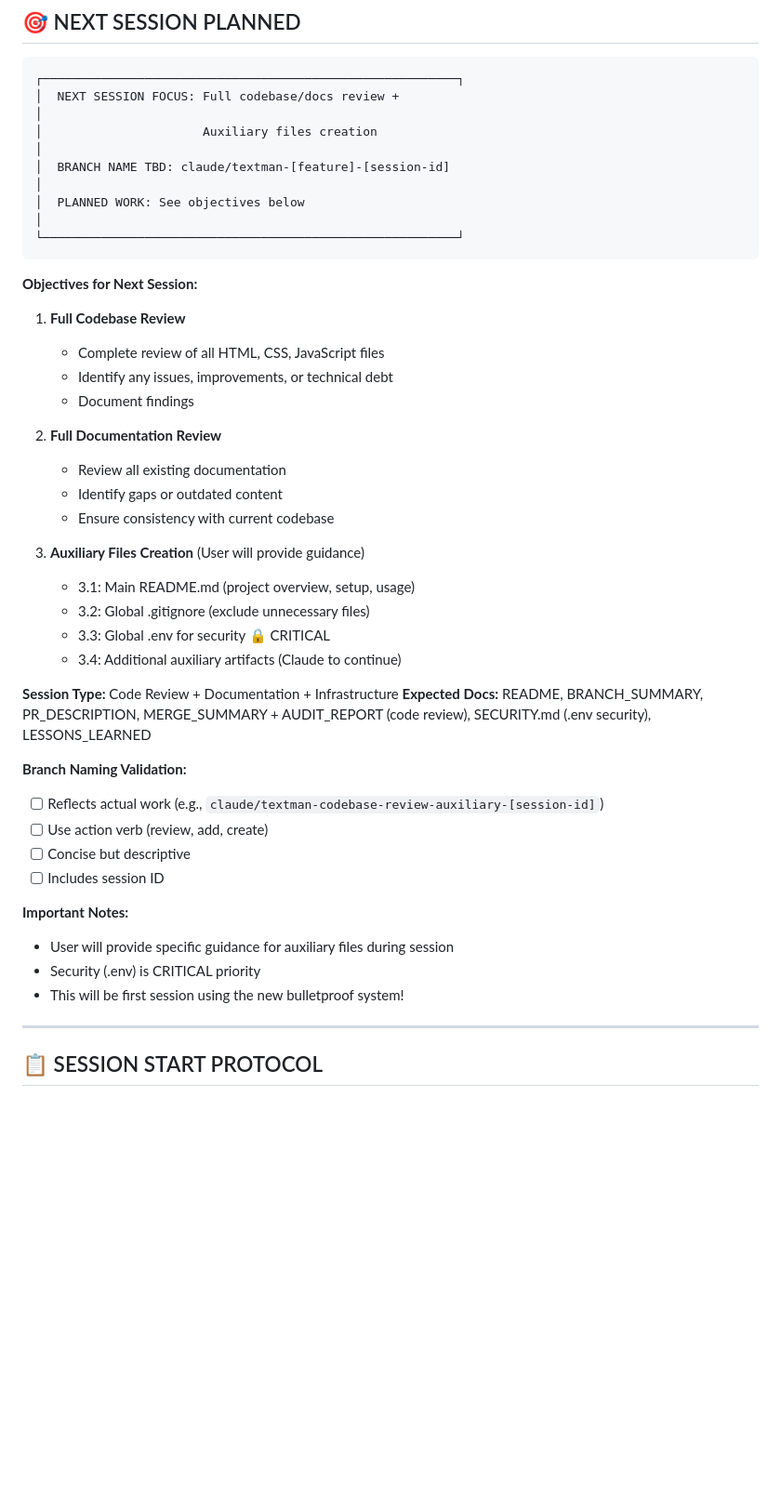
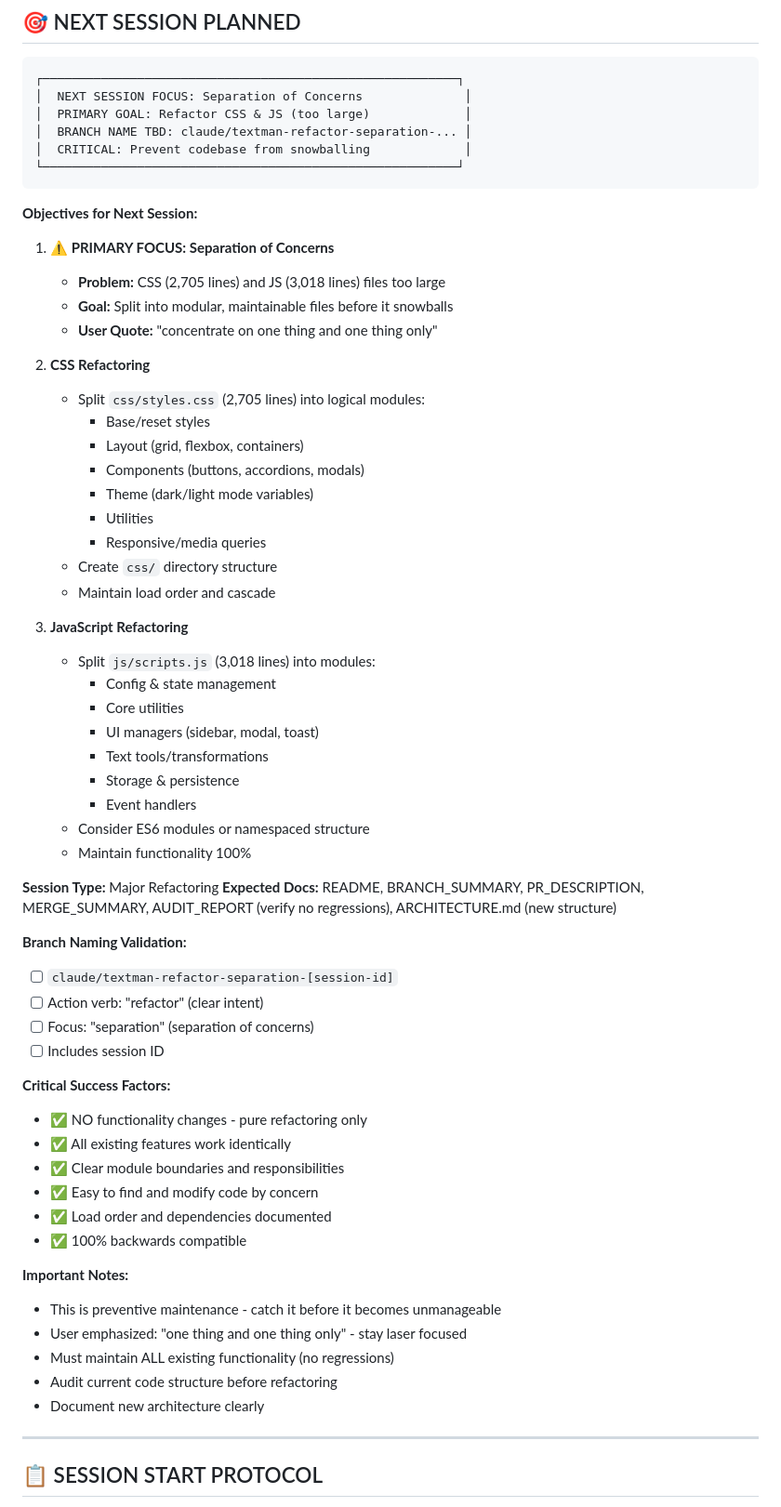
Before and after one commit to dnoice/textMan, a Markdown page: docs/CONTINUATION.md, the part around one of its changes. Shown at 93% size. Drawn GitHub-style; blank space fills up the shorter version.

````diff
--- a/docs/CONTINUATION.md
+++ b/docs/CONTINUATION.md
@@ -78,44 +81,65 @@ TOTAL: 5.2M
 
 ```
 ┌─────────────────────────────────────────────────────────┐
-│  NEXT SESSION FOCUS: Full codebase/docs review +                                                                                                                                                               │
-│                      Auxiliary files creation                                                                                                                                                                                                      │
-│  BRANCH NAME TBD: claude/textman-[feature]-[session-id]                                                                                                                                             │
-│  PLANNED WORK: See objectives below                                                                                                                                                                                         │
+│  NEXT SESSION FOCUS: Separation of Concerns              │
+│  PRIMARY GOAL: Refactor CSS & JS (too large)             │
+│  BRANCH NAME TBD: claude/textman-refactor-separation-... │
+│  CRITICAL: Prevent codebase from snowballing             │
 └─────────────────────────────────────────────────────────┘
 ```
 
 **Objectives for Next Session:**
 
-1. **Full Codebase Review**
-   - Complete review of all HTML, CSS, JavaScript files
-   - Identify any issues, improvements, or technical debt
-   - Document findings
-
-2. **Full Documentation Review**
-   - Review all existing documentation
-   - Identify gaps or outdated content
-   - Ensure consistency with current codebase
-
-3. **Auxiliary Files Creation** (User will provide guidance)
-   - 3.1: Main README.md (project overview, setup, usage)
-   - 3.2: Global .gitignore (exclude unnecessary files)
-   - 3.3: Global .env for security 🔒 CRITICAL
-   - 3.4: Additional auxiliary artifacts (Claude to continue)
-
-**Session Type:** Code Review + Documentation + Infrastructure
-**Expected Docs:** README, BRANCH_SUMMARY, PR_DESCRIPTION, MERGE_SUMMARY + AUDIT_REPORT (code review), SECURITY.md (.env security), LESSONS_LEARNED
+1. **⚠️ PRIMARY FOCUS: Separation of Concerns**
+   - **Problem:** CSS (2,705 lines) and JS (3,018 lines) files too large
+   - **Goal:** Split into modular, maintainable files before it snowballs
+   - **User Quote:** "concentrate on one thing and one thing only"
+
+2. **CSS Refactoring**
+   - Split `css/styles.css` (2,705 lines) into logical modules:
+     - Base/reset styles
+     - Layout (grid, flexbox, containers)
+     - Components (buttons, accordions, modals)
+     - Theme (dark/light mode variables)
+     - Utilities
+     - Responsive/media queries
+   - Create `css/` directory structure
+   - Maintain load order and cascade
+
+3. **JavaScript Refactoring**
+   - Split `js/scripts.js` (3,018 lines) into modules:
+     - Config & state management
+     - Core utilities
+     - UI managers (sidebar, modal, toast)
+     - Text tools/transformations
+     - Storage & persistence
+     - Event handlers
+   - Consider ES6 modules or namespaced structure
+   - Maintain functionality 100%
+
+**Session Type:** Major Refactoring
+**Expected Docs:** README, BRANCH_SUMMARY, PR_DESCRIPTION, MERGE_SUMMARY, AUDIT_REPORT (verify no regressions), ARCHITECTURE.md (new structure)
 
 **Branch Naming Validation:**
-- [ ] Reflects actual work (e.g., `claude/textman-codebase-review-auxiliary-[session-id]`)
-- [ ] Use action verb (review, add, create)
-- [ ] Concise but descriptive
+- [ ] `claude/textman-refactor-separation-[session-id]`
+- [ ] Action verb: "refactor" (clear intent)
+- [ ] Focus: "separation" (separation of concerns)
 - [ ] Includes session ID
 
+**Critical Success Factors:**
+- ✅ NO functionality changes - pure refactoring only
+- ✅ All existing features work identically
+- ✅ Clear module boundaries and responsibilities
+- ✅ Easy to find and modify code by concern
+- ✅ Load order and dependencies documented
+- ✅ 100% backwards compatible
+
 **Important Notes:**
-- User will provide specific guidance for auxiliary files during session
-- Security (.env) is CRITICAL priority
-- This will be first session using the new bulletproof system!
+- This is preventive maintenance - catch it before it becomes unmanageable
+- User emphasized: "one thing and one thing only" - stay laser focused
+- Must maintain ALL existing functionality (no regressions)
+- Audit current code structure before refactoring
+- Document new architecture clearly
 
 ---
 
````
Also changed, not shown: other parts of docs/CONTINUATION.md (+52 -24 lines).
